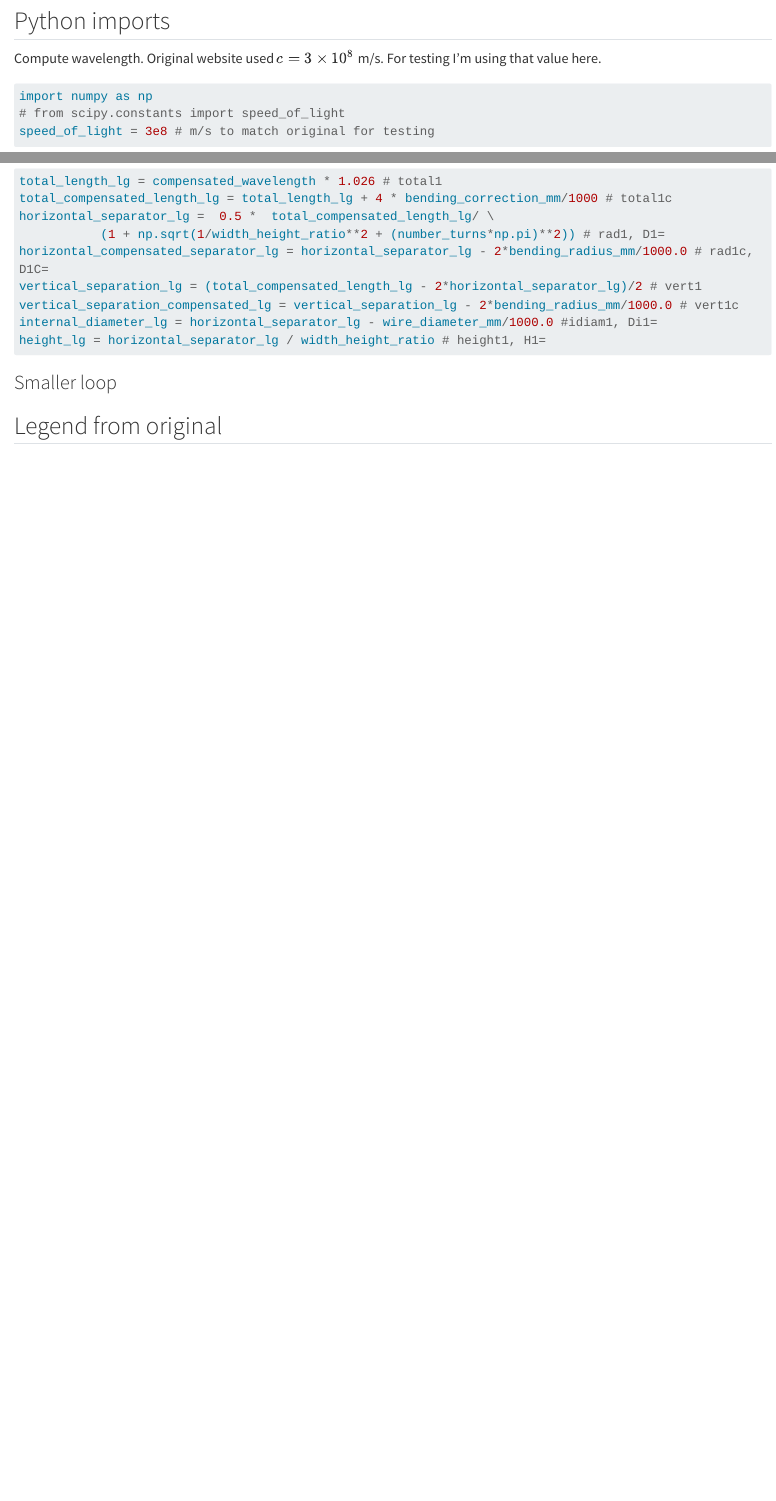
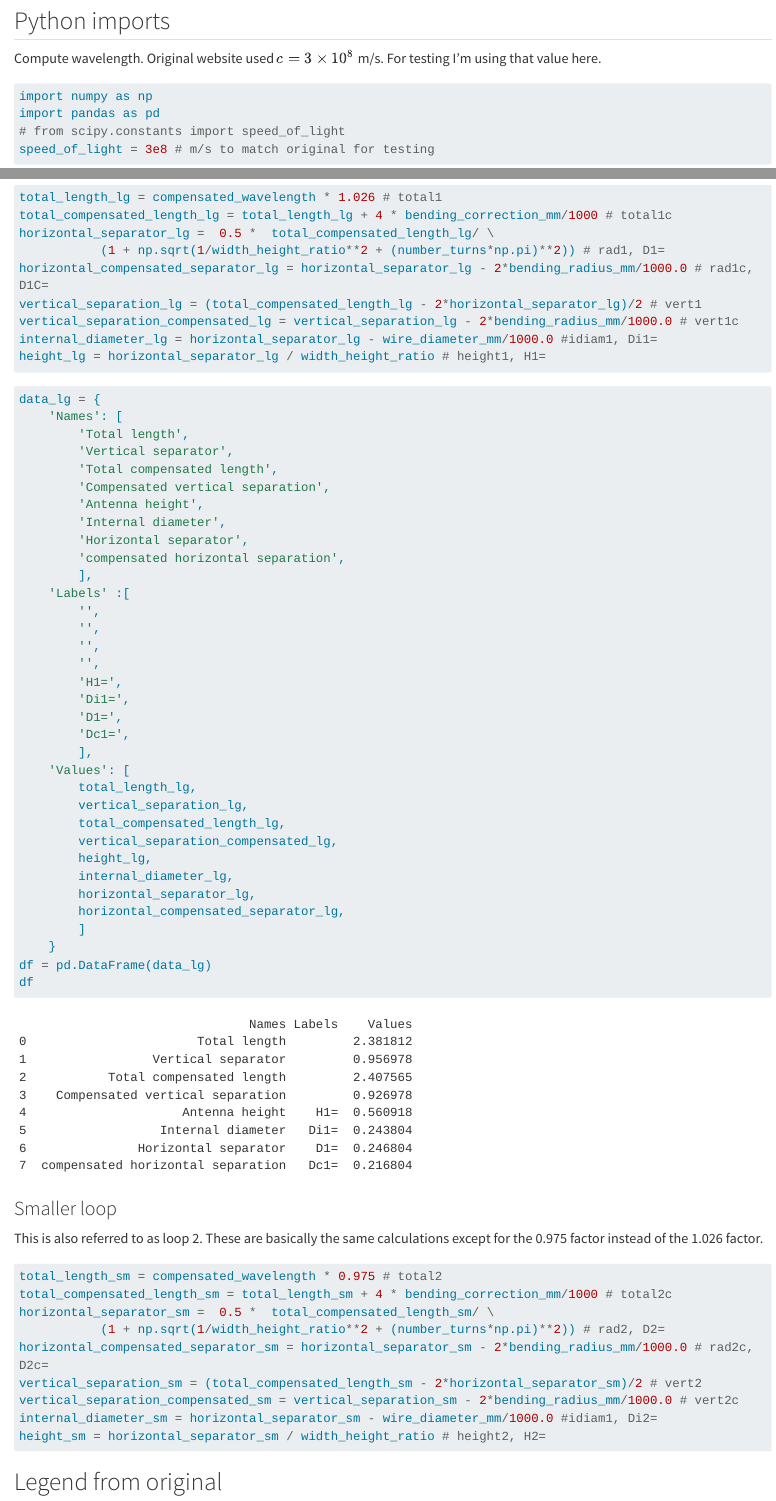
Before and after one commit to KF8EEZ/qfh-antenna, a Quarto document (_sources/calculator.qmd): the page in a window 1100 px wide, from 100 px down, and a second part further down, joined at a grey line. Rendered offline with R 4.5, knitr and Pandoc in place of Quarto, with nearby package versions; long lines of code are wrapped.

Commit message:
added table printing

````diff
--- a/_sources/calculator.qmd
+++ b/_sources/calculator.qmd
@@ -8,6 +8,7 @@ Compute wavelength. Original website used $c=3\times 10^8$ m/s. For testing I'm
 
 ```{python}
 import numpy as np
+import pandas as pd
 # from scipy.constants import speed_of_light
 speed_of_light = 3e8 # m/s to match original for testing
 ```
@@ -94,7 +95,60 @@ internal_diameter_lg = horizontal_separator_lg - wire_diameter_mm/1000.0 #idiam1
 height_lg = horizontal_separator_lg / width_height_ratio # height1, H1=
 ```
 
+```{python}
+#| label: print-large-loop-values
+data_lg = {
+    'Names': [
+        'Total length',
+        'Vertical separator',
+        'Total compensated length',
+        'Compensated vertical separation',
+        'Antenna height',
+        'Internal diameter',
+        'Horizontal separator',
+        'compensated horizontal separation',
+        ],
+    'Labels' :[
+        '',
+        '',
+        '',
+        '',
+        'H1=',
+        'Di1=',
+        'D1=',
+        'Dc1=',
+        ],
+    'Values': [
+        total_length_lg,
+        vertical_separation_lg,
+        total_compensated_length_lg,
+        vertical_separation_compensated_lg,
+        height_lg,
+        internal_diameter_lg,
+        horizontal_separator_lg,
+        horizontal_compensated_separator_lg,
+        ]
+    }
+df = pd.DataFrame(data_lg)
+df
+```
+
 ### Smaller loop
+
+This is also referred to as loop 2. These are basically the same calculations except for the 0.975 factor instead of the 1.026 factor.
+
+```{python}
+#| label: smaller-loop-values
+total_length_sm = compensated_wavelength * 0.975 # total2
+total_compensated_length_sm = total_length_sm + 4 * bending_correction_mm/1000 # total2c
+horizontal_separator_sm =  0.5 *  total_compensated_length_sm/ \
+           (1 + np.sqrt(1/width_height_ratio**2 + (number_turns*np.pi)**2)) # rad2, D2=
+horizontal_compensated_separator_sm = horizontal_separator_sm - 2*bending_radius_mm/1000.0 # rad2c, D2c=
+vertical_separation_sm = (total_compensated_length_sm - 2*horizontal_separator_sm)/2 # vert2
+vertical_separation_compensated_sm = vertical_separation_sm - 2*bending_radius_mm/1000.0 # vert2c
+internal_diameter_sm = horizontal_separator_sm - wire_diameter_mm/1000.0 #idiam1, Di2=
+height_sm = horizontal_separator_sm / width_height_ratio # height2, H2=
+```
 
 ## Legend from original
 
````
